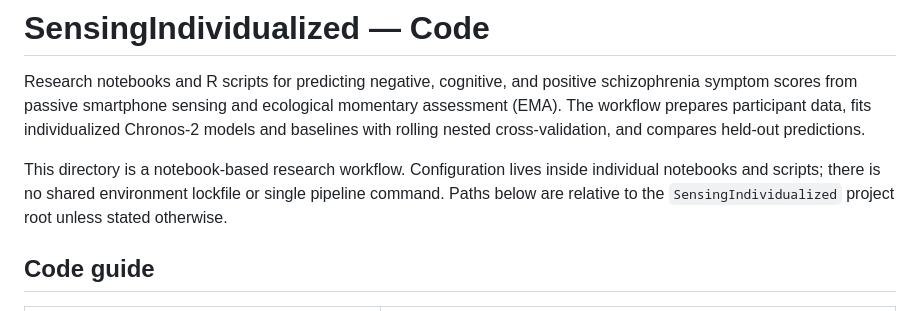
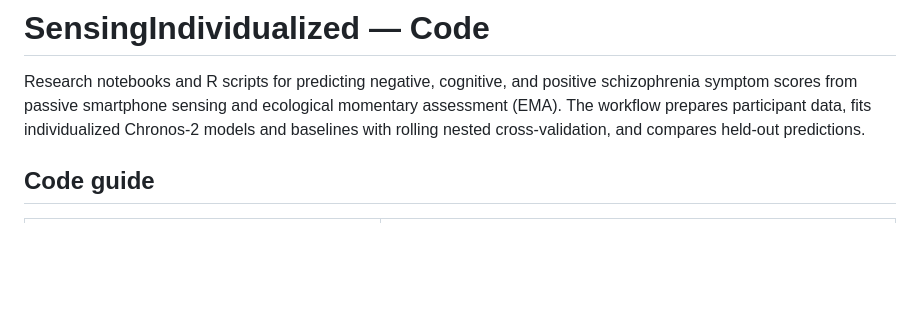
Before and after one commit to AnnaLangener/sensing-schizophrenia_proof-of-concept, a Markdown page: README.md, the part around the change. Drawn GitHub-style; blank space fills up the shorter version.

```diff
--- a/README.md
+++ b/README.md
@@ -2,7 +2,6 @@
 
 Research notebooks and R scripts for predicting negative, cognitive, and positive schizophrenia symptom scores from passive smartphone sensing and ecological momentary assessment (EMA). The workflow prepares participant data, fits individualized Chronos-2 models and baselines with rolling nested cross-validation, and compares held-out predictions.
 
-This directory is a notebook-based research workflow. Configuration lives inside individual notebooks and scripts; there is no shared environment lockfile or single pipeline command. Paths below are relative to the `SensingIndividualized` project root unless stated otherwise.
 
 ## Code guide
 
```
